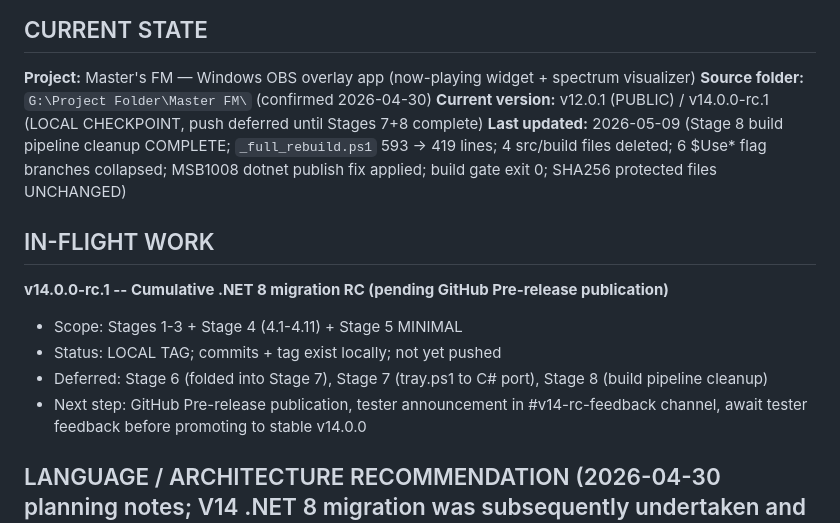
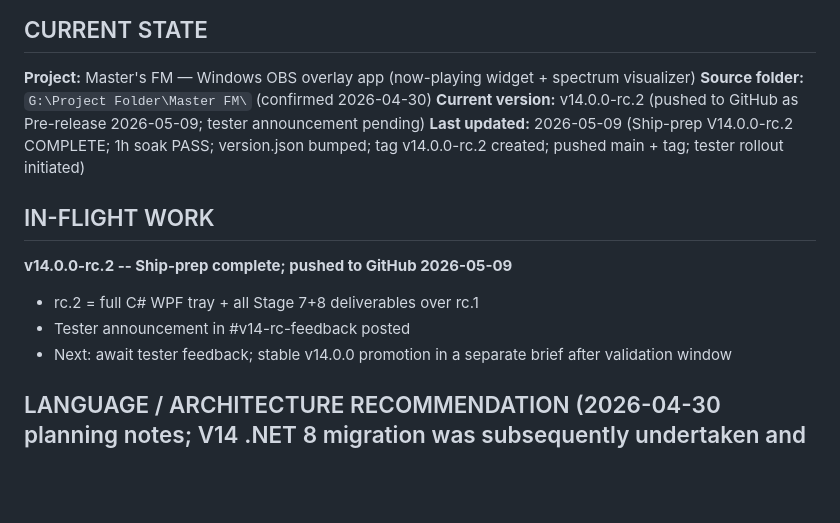
Before and after one commit to MasterShadex/Masters-FM, a Markdown page: md/memory.md, the part around one of its changes. Drawn GitHub-style; blank space fills up the shorter version.

```diff
--- a/md/memory.md
+++ b/md/memory.md
@@ -9,16 +9,15 @@ The user is your editor, not your co-author here. Keep it factual, scannable, an
 
 **Project:** Master's FM — Windows OBS overlay app (now-playing widget + spectrum visualizer)
 **Source folder:** `G:\Project Folder\Master FM\` (confirmed 2026-04-30)
-**Current version:** v12.0.1 (PUBLIC) / v14.0.0-rc.1 (LOCAL CHECKPOINT, push deferred until Stages 7+8 complete)
-**Last updated:** 2026-05-09 (Stage 8 build pipeline cleanup COMPLETE; `_full_rebuild.ps1` 593 → 419 lines; 4 src/build files deleted; 6 $Use* flag branches collapsed; MSB1008 dotnet publish fix applied; build gate exit 0; SHA256 protected files UNCHANGED)
+**Current version:** v14.0.0-rc.2 (pushed to GitHub as Pre-release 2026-05-09; tester announcement pending)
+**Last updated:** 2026-05-09 (Ship-prep V14.0.0-rc.2 COMPLETE; 1h soak PASS; version.json bumped; tag v14.0.0-rc.2 created; pushed main + tag; tester rollout initiated)
 
 ## IN-FLIGHT WORK
 
-**v14.0.0-rc.1 -- Cumulative .NET 8 migration RC (pending GitHub Pre-release publication)**
-- Scope: Stages 1-3 + Stage 4 (4.1-4.11) + Stage 5 MINIMAL
-- Status: LOCAL TAG; commits + tag exist locally; not yet pushed
-- Deferred: Stage 6 (folded into Stage 7), Stage 7 (tray.ps1 to C# port), Stage 8 (build pipeline cleanup)
-- Next step: GitHub Pre-release publication, tester announcement in #v14-rc-feedback channel, await tester feedback before promoting to stable v14.0.0
+**v14.0.0-rc.2 -- Ship-prep complete; pushed to GitHub 2026-05-09**
+- rc.2 = full C# WPF tray + all Stage 7+8 deliverables over rc.1
+- Tester announcement in #v14-rc-feedback posted
+- Next: await tester feedback; stable v14.0.0 promotion in a separate brief after validation window
 
 ## LANGUAGE / ARCHITECTURE RECOMMENDATION (2026-04-30 planning notes; V14 .NET 8 migration was subsequently undertaken and shipped as v14.0.0-rc.1)
 - **Overlay is WebGL-only** (canvas2d removed in v9.4.0). If GPU can't do WebGL -> blank overlay. Consider adding graceful WebGL-unavailable message in overlay.html.
```
Also changed, not shown: other parts of md/memory.md (+27 -0 lines).
